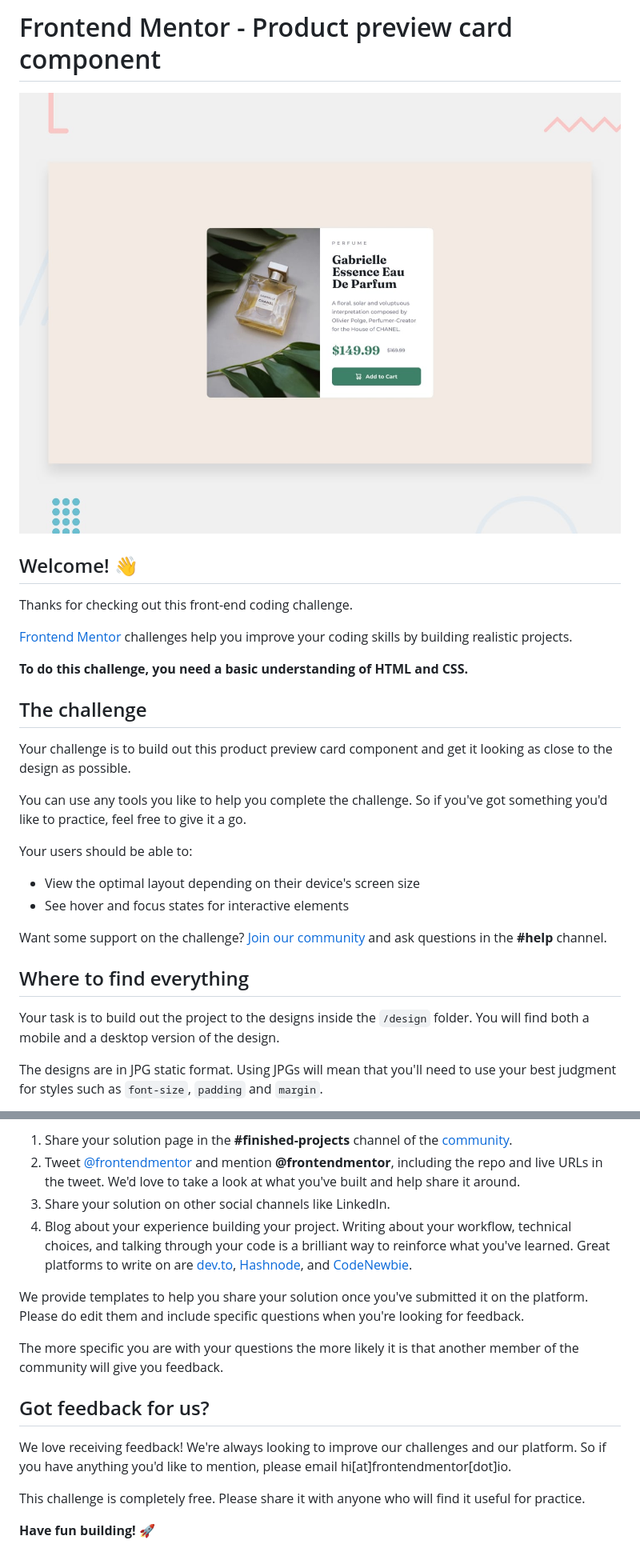
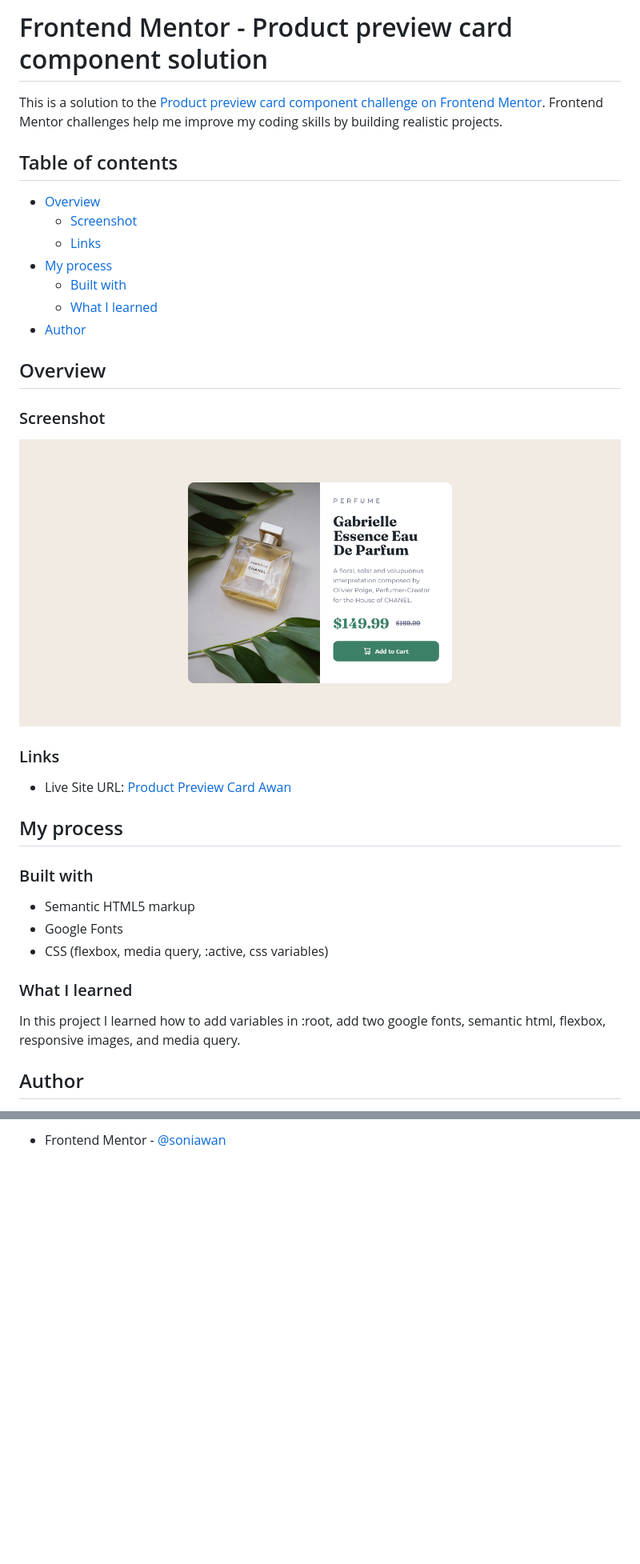
Before and after one commit to soniawan/product-preview-card-fem, a Markdown page: README.md, 2 parts joined by grey strips. Shown: that part at 80% size. Drawn GitHub-style; pictures changed too: images/Screenshot.png (added); blank space fills up the shorter version.

Commit message:
Update README.md content and add result image

```diff
--- a/README.md
+++ b/README.md
@@ -1,31 +1,38 @@
-# Frontend Mentor - Product preview card component
+# Frontend Mentor - Product preview card component solution
 
-![Design preview for the Product preview card component coding challenge](./design/desktop-preview.jpg)
+This is a solution to the [Product preview card component challenge on Frontend Mentor](https://www.frontendmentor.io/challenges/product-preview-card-component-GO7UmttRfa). Frontend Mentor challenges help me improve my coding skills by building realistic projects.
 
-## Welcome! 👋
+## Table of contents
 
-Thanks for checking out this front-end coding challenge.
+- [Overview](#overview)
+  - [Screenshot](#screenshot)
+  - [Links](#links)
+- [My process](#my-process)
+  - [Built with](#built-with)
+  - [What I learned](#what-i-learned)
+- [Author](#author)
 
-[Frontend Mentor](https://www.frontendmentor.io) challenges help you improve your coding skills by building realistic projects.
+## Overview
 
-**To do this challenge, you need a basic understanding of HTML and CSS.**
+### Screenshot
 
-## The challenge
+![Screenshot](./images/Screenshot.png)
 
-Your challenge is to build out this product preview card component and get it looking as close to the design as possible.
+### Links
 
-You can use any tools you like to help you complete the challenge. So if you've got something you'd like to practice, feel free to give it a go.
+- Live Site URL: [Product Preview Card Awan](https://product-preview-card-fem-two.vercel.app/)
 
-Your users should be able to:
+## My process
 
-- View the optimal layout depending on their device's screen size
-- See hover and focus states for interactive elements
+### Built with
 
-Want some support on the challenge? [Join our community](https://www.frontendmentor.io/community) and ask questions in the **#help** channel.
+- Semantic HTML5 markup
+- Google Fonts
+- CSS (flexbox, media query, :active, css variables)
 
-## Where to find everything
+### What I learned
 
-Your task is to build out the project to the designs inside the `/design` folder. You will find both a mobile and a desktop version of the design.
+In this project I learned how to add variables in :root, add two google fonts, semantic html, flexbox, responsive images, and media query.
 
-The designs are in JPG static format. Using JPGs will mean that you'll need to use your best judgment for styles such as `font-size`, `padding` and `margin`.
+## Author
 
@@ -77,16 +39 @@ There are multiple places you can share your solution:
-1. Share your solution page in the **#finished-projects** channel of the [community](https://www.frontendmentor.io/community).
-2. Tweet [@frontendmentor](https://twitter.com/frontendmentor) and mention **@frontendmentor**, including the repo and live URLs in the tweet. We'd love to take a look at what you've built and help share it around.
-3. Share your solution on other social channels like LinkedIn.
-4. Blog about your experience building your project. Writing about your workflow, technical choices, and talking through your code is a brilliant way to reinforce what you've learned. Great platforms to write on are [dev.to](https://dev.to/), [Hashnode](https://hashnode.com/), and [CodeNewbie](https://community.codenewbie.org/).
-
-We provide templates to help you share your solution once you've submitted it on the platform. Please do edit them and include specific questions when you're looking for feedback.
-
-The more specific you are with your questions the more likely it is that another member of the community will give you feedback.
-
-## Got feedback for us?
-
-We love receiving feedback! We're always looking to improve our challenges and our platform. So if you have anything you'd like to mention, please email hi[at]frontendmentor[dot]io.
-
-This challenge is completely free. Please share it with anyone who will find it useful for practice.
-
-**Have fun building!** 🚀
+- Frontend Mentor - [@soniawan](https://www.frontendmentor.io/profile/soniawan)
```
Also changed, not shown: other parts of README.md (+0 -45 lines).
